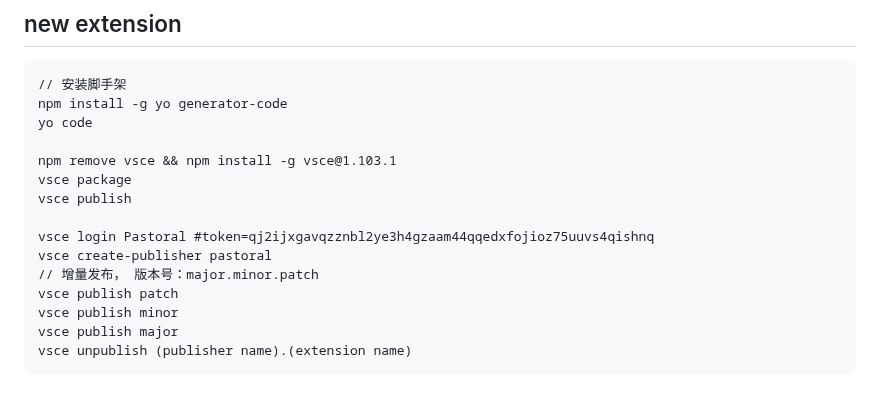
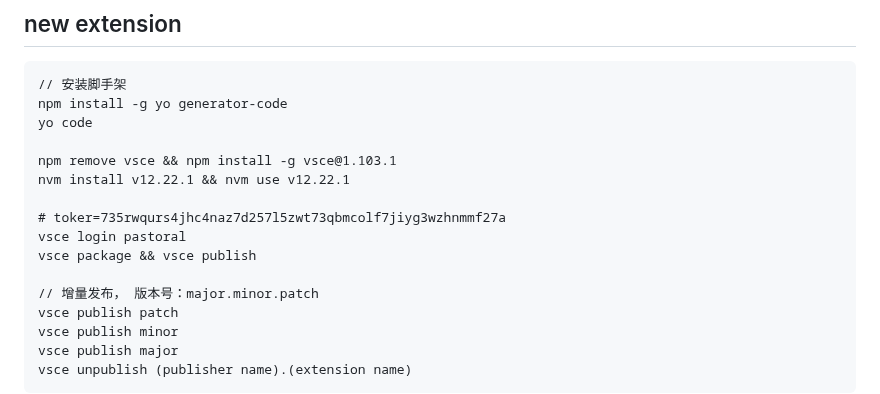
Before and after one commit to huhongjun/note-file, a Markdown page: README-dev.md, the part around the change. GitHub-like rendering.

```diff
--- a/README-dev.md
+++ b/README-dev.md
@@ -27,11 +27,12 @@ mcr.microsoft.com/vscode/devcontainers/repos/microsoft/vscode
     yo code
 
     npm remove vsce && npm install -g vsce@1.103.1
-    vsce package
-    vsce publish
+    nvm install v12.22.1 && nvm use v12.22.1
 
-    vsce login Pastoral #token=qj2ijxgavqzznbl2ye3h4gzaam44qqedxfojioz75uuvs4qishnq
-    vsce create-publisher pastoral
+    # toker=735rwqurs4jhc4naz7d257l5zwt73qbmcolf7jiyg3wzhnmmf27a
+    vsce login pastoral
+    vsce package && vsce publish
+
     // 增量发布， 版本号：major.minor.patch
     vsce publish patch
     vsce publish minor
```
Also changed, not shown: README.md (+12 -45 lines), images/note-file.png (added), 1 other file.
